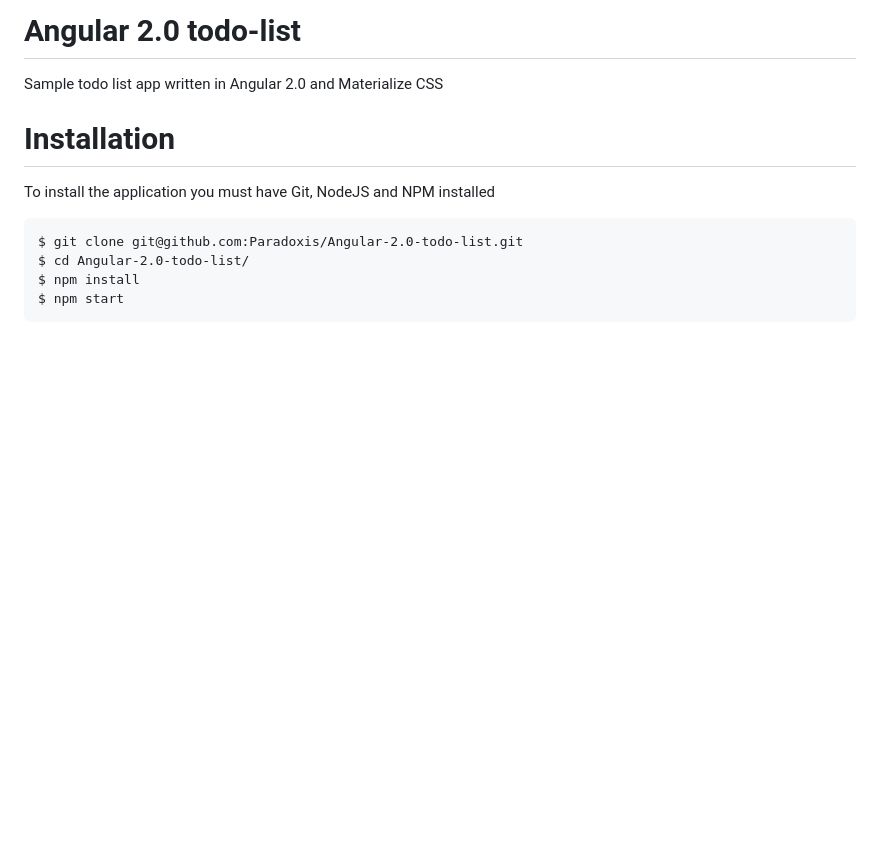
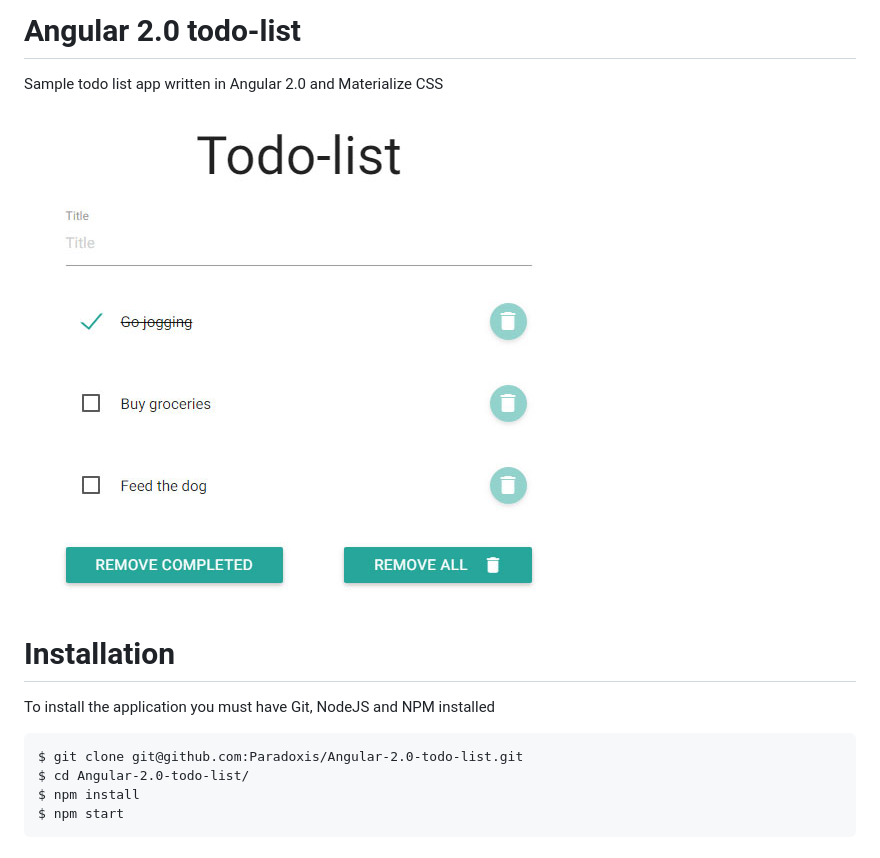
Before and after one commit to Paradoxis/Angular-2.0-todo-list, a Markdown page: README.md, the part around the change. Rendered like a GitHub page; pictures changed too: img/todo-list.jpg (added); blank space fills up the shorter version.

Commit message:
Removed typings, added .gitignore and updated README

```diff
--- a/README.md
+++ b/README.md
@@ -1,5 +1,7 @@
 # Angular 2.0 todo-list
 Sample todo list app written in Angular 2.0 and Materialize CSS
+
+![Todo list sample image](https://raw.githubusercontent.com/Paradoxis/Angular-2.0-todo-list/master/img/todo-list.jpg)
 
 # Installation
 To install the application you must have Git, NodeJS and NPM installed
```
Also changed, not shown: 5 other files.
